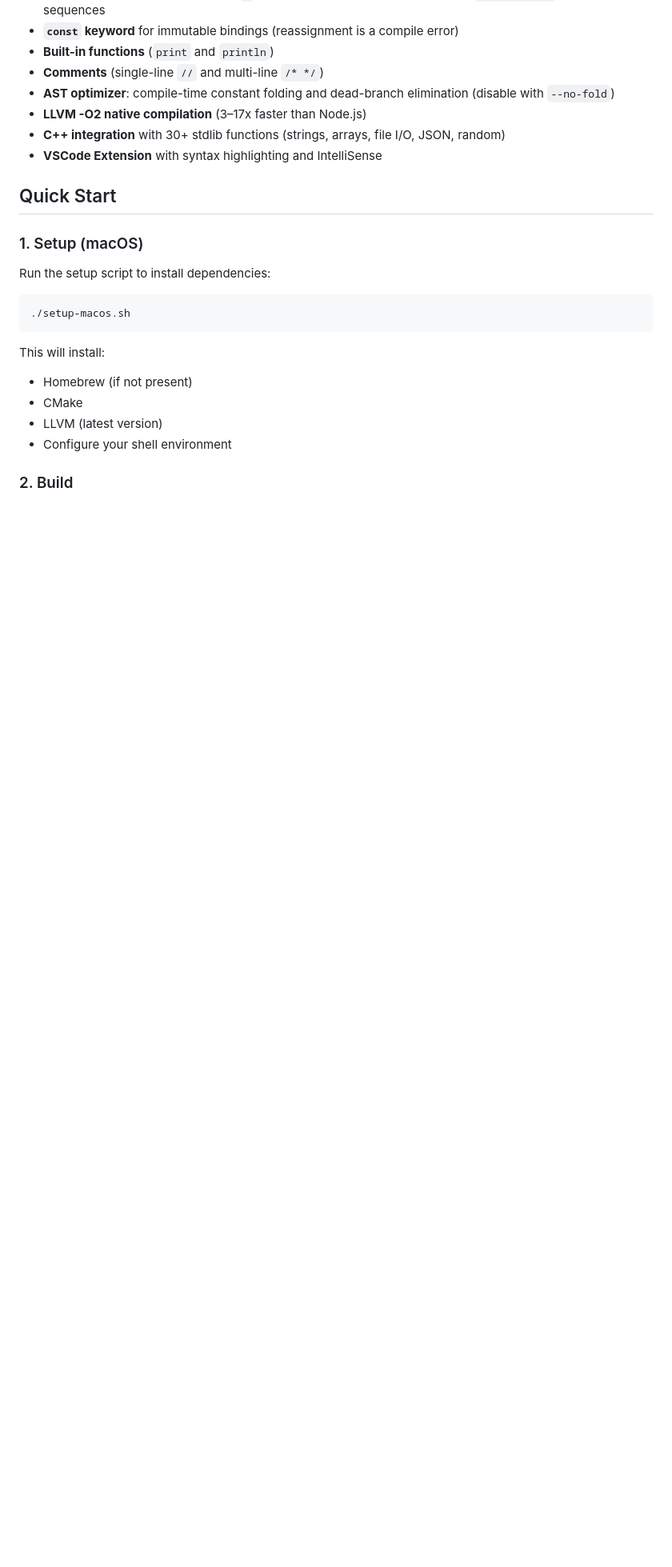
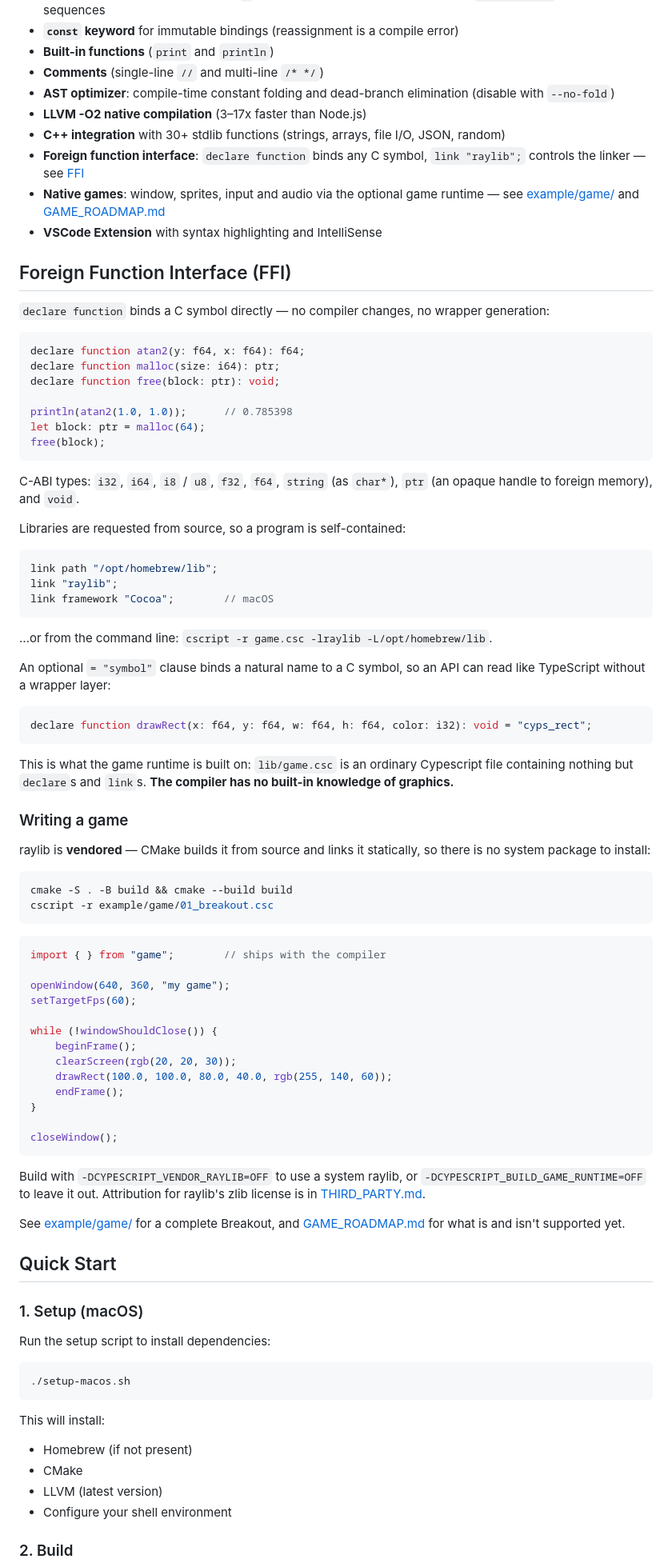
Before and after one commit to kr4ckhe4d/Cypescript, a Markdown page: README.md, the part around the change. Shown at 80% size. GitHub-like rendering; blank space fills up the shorter version.

````diff
--- a/README.md
+++ b/README.md
@@ -98,7 +98,82 @@ The web documentation includes:
 - **AST optimizer**: compile-time constant folding and dead-branch elimination (disable with `--no-fold`)
 - **LLVM -O2 native compilation** (3–17x faster than Node.js)
 - **C++ integration** with 30+ stdlib functions (strings, arrays, file I/O, JSON, random)
+- **Foreign function interface**: `declare function` binds any C symbol, `link "raylib";`
+  controls the linker — see [FFI](#foreign-function-interface-ffi)
+- **Native games**: window, sprites, input and audio via the optional game runtime —
+  see [example/game/](example/game/) and [GAME_ROADMAP.md](GAME_ROADMAP.md)
 - **VSCode Extension** with syntax highlighting and IntelliSense
+
+## Foreign Function Interface (FFI)
+
+`declare function` binds a C symbol directly — no compiler changes, no wrapper generation:
+
+```ts
+declare function atan2(y: f64, x: f64): f64;
+declare function malloc(size: i64): ptr;
+declare function free(block: ptr): void;
+
+println(atan2(1.0, 1.0));      // 0.785398
+let block: ptr = malloc(64);
+free(block);
+```
+
+C-ABI types: `i32`, `i64`, `i8` / `u8`, `f32`, `f64`, `string` (as `char*`), `ptr` (an
+opaque handle to foreign memory), and `void`.
+
+Libraries are requested from source, so a program is self-contained:
+
+```ts
+link path "/opt/homebrew/lib";
+link "raylib";
+link framework "Cocoa";        // macOS
+```
+
+…or from the command line: `cscript -r game.csc -lraylib -L/opt/homebrew/lib`.
+
+An optional `= "symbol"` clause binds a natural name to a C symbol, so an API can read
+like TypeScript without a wrapper layer:
+
+```ts
+declare function drawRect(x: f64, y: f64, w: f64, h: f64, color: i32): void = "cyps_rect";
+```
+
+This is what the game runtime is built on: `lib/game.csc` is an ordinary Cypescript file
+containing nothing but `declare`s and `link`s. **The compiler has no built-in knowledge of
+graphics.**
+
+### Writing a game
+
+raylib is **vendored** — CMake builds it from source and links it statically, so there is
+no system package to install:
+
+```bash
+cmake -S . -B build && cmake --build build
+cscript -r example/game/01_breakout.csc
+```
+
+```ts
+import { } from "game";        // ships with the compiler
+
+openWindow(640, 360, "my game");
+setTargetFps(60);
+
+while (!windowShouldClose()) {
+    beginFrame();
+    clearScreen(rgb(20, 20, 30));
+    drawRect(100.0, 100.0, 80.0, 40.0, rgb(255, 140, 60));
+    endFrame();
+}
+
+closeWindow();
+```
+
+Build with `-DCYPESCRIPT_VENDOR_RAYLIB=OFF` to use a system raylib, or
+`-DCYPESCRIPT_BUILD_GAME_RUNTIME=OFF` to leave it out. Attribution for raylib's zlib
+license is in [THIRD_PARTY.md](THIRD_PARTY.md).
+
+See [example/game/](example/game/) for a complete Breakout, and
+[GAME_ROADMAP.md](GAME_ROADMAP.md) for what is and isn't supported yet.
 
 ## Quick Start
 
````
Also changed, not shown: GAME_ROADMAP.md (added, +459 -0 lines).
